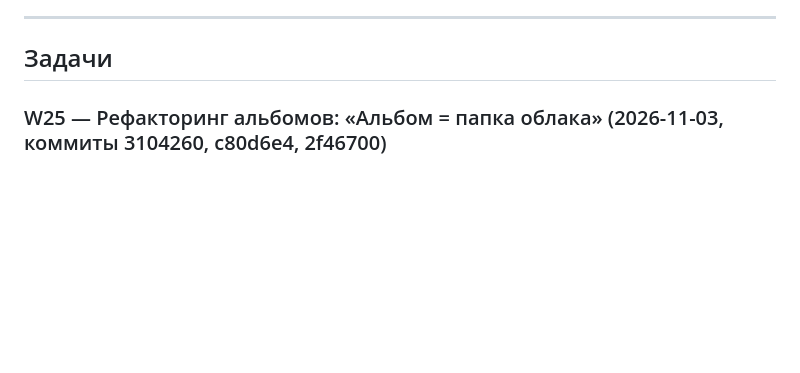
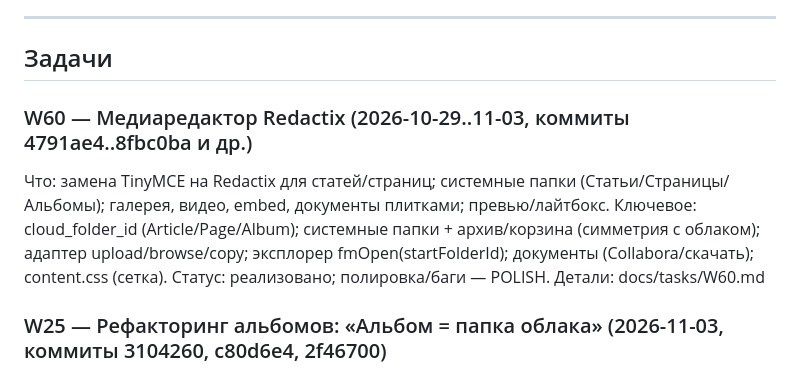
Before and after one commit to cherkashinin89/platform, a Markdown page: docs/HISTORY.md, the part around the change. Rendered like a GitHub page; blank space fills up the shorter version.

```diff
--- a/docs/HISTORY.md
+++ b/docs/HISTORY.md
@@ -33,6 +33,12 @@
 ---
 
 ## Задачи
+
+### W60 — Медиаредактор Redactix (2026-10-29..11-03, коммиты 4791ae4..8fbc0ba и др.)
+Что: замена TinyMCE на Redactix для статей/страниц; системные папки (Статьи/Страницы/Альбомы); галерея, видео, embed, документы плитками; превью/лайтбокс.
+Ключевое: cloud_folder_id (Article/Page/Album); системные папки + архив/корзина (симметрия с облаком); адаптер upload/browse/copy; эксплорер fmOpen(startFolderId); документы (Collabora/скачать); content.css (сетка).
+Статус: реализовано; полировка/баги — POLISH.
+Детали: docs/tasks/W60.md
 
 ### W25 — Рефакторинг альбомов: «Альбом = папка облака» (2026-11-03, коммиты 3104260, c80d6e4, 2f46700)
 Что: альбом = папка `Альбомы/<имя>`, фото = файлы папки; `Photo` удалён; слайдер сохранён 1:1.
```
Also changed, not shown: docs/SPEC.md (+10 -6 lines).
